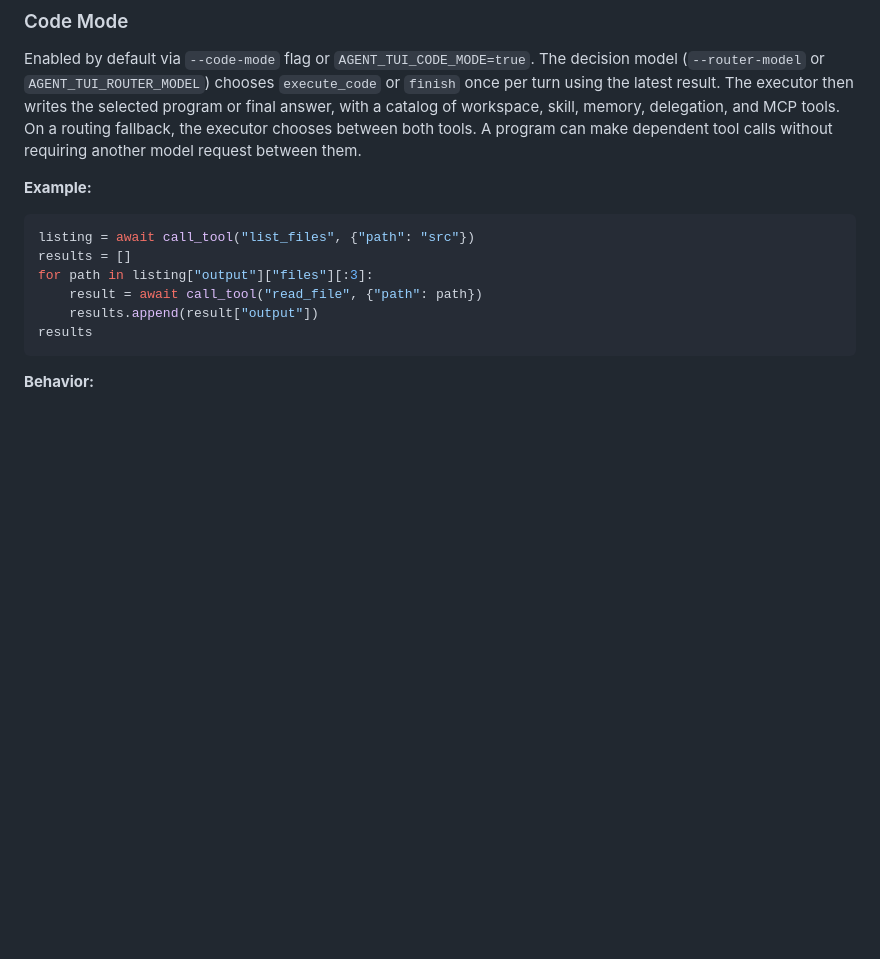
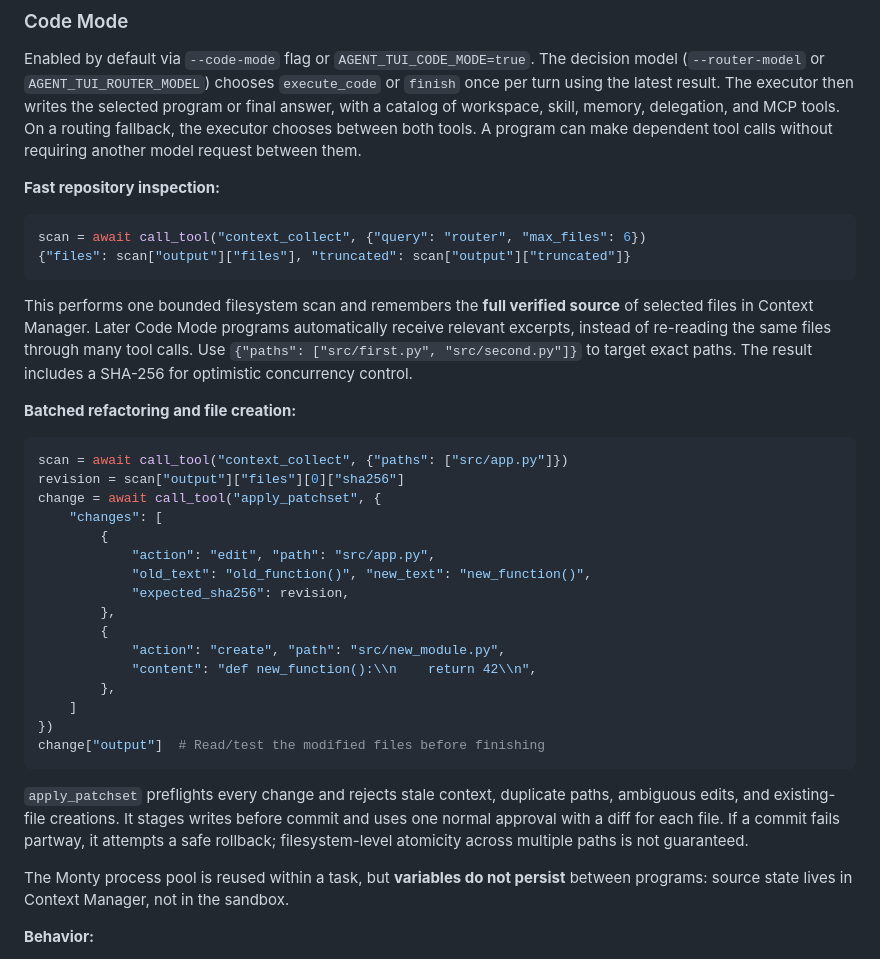
Before and after one commit to Protocol-Lattice/PyLattice, a Markdown page: README.md, the part around the change. Rendered like a GitHub page; blank space fills up the shorter version.

Commit message:
docs(codemode): document repository cache, batched refactors and warm sandbox

````diff
--- a/README.md
+++ b/README.md
@@ -49,16 +49,47 @@ Each request uses a 64,000-character context budget, task-relevant history, and
 
 Enabled by default via `--code-mode` flag or `AGENT_TUI_CODE_MODE=true`. The decision model (`--router-model` or `AGENT_TUI_ROUTER_MODEL`) chooses `execute_code` or `finish` once per turn using the latest result. The executor then writes the selected program or final answer, with a catalog of workspace, skill, memory, delegation, and MCP tools. On a routing fallback, the executor chooses between both tools. A program can make dependent tool calls without requiring another model request between them.
 
-**Example:**
+**Fast repository inspection:**
 
 ```python
-listing = await call_tool("list_files", {"path": "src"})
-results = []
-for path in listing["output"]["files"][:3]:
-    result = await call_tool("read_file", {"path": path})
-    results.append(result["output"])
-results
+scan = await call_tool("context_collect", {"query": "router", "max_files": 6})
+{"files": scan["output"]["files"], "truncated": scan["output"]["truncated"]}
 ```
+
+This performs one bounded filesystem scan and remembers the **full verified source** of
+selected files in Context Manager. Later Code Mode programs automatically receive
+relevant excerpts, instead of re-reading the same files through many tool calls.
+Use `{"paths": ["src/first.py", "src/second.py"]}` to target exact paths.
+The result includes a SHA-256 for optimistic concurrency control.
+
+**Batched refactoring and file creation:**
+
+```python
+scan = await call_tool("context_collect", {"paths": ["src/app.py"]})
+revision = scan["output"]["files"][0]["sha256"]
+change = await call_tool("apply_patchset", {
+    "changes": [
+        {
+            "action": "edit", "path": "src/app.py",
+            "old_text": "old_function()", "new_text": "new_function()",
+            "expected_sha256": revision,
+        },
+        {
+            "action": "create", "path": "src/new_module.py",
+            "content": "def new_function():\\n    return 42\\n",
+        },
+    ]
+})
+change["output"]  # Read/test the modified files before finishing
+```
+
+`apply_patchset` preflights every change and rejects stale context, duplicate paths,
+ambiguous edits, and existing-file creations. It stages writes before commit and uses
+one normal approval with a diff for each file. If a commit fails partway, it attempts
+a safe rollback; filesystem-level atomicity across multiple paths is not guaranteed.
+
+The Monty process pool is reused within a task, but **variables do not persist**
+between programs: source state lives in Context Manager, not in the sandbox.
 
 **Behavior:**
 
````
